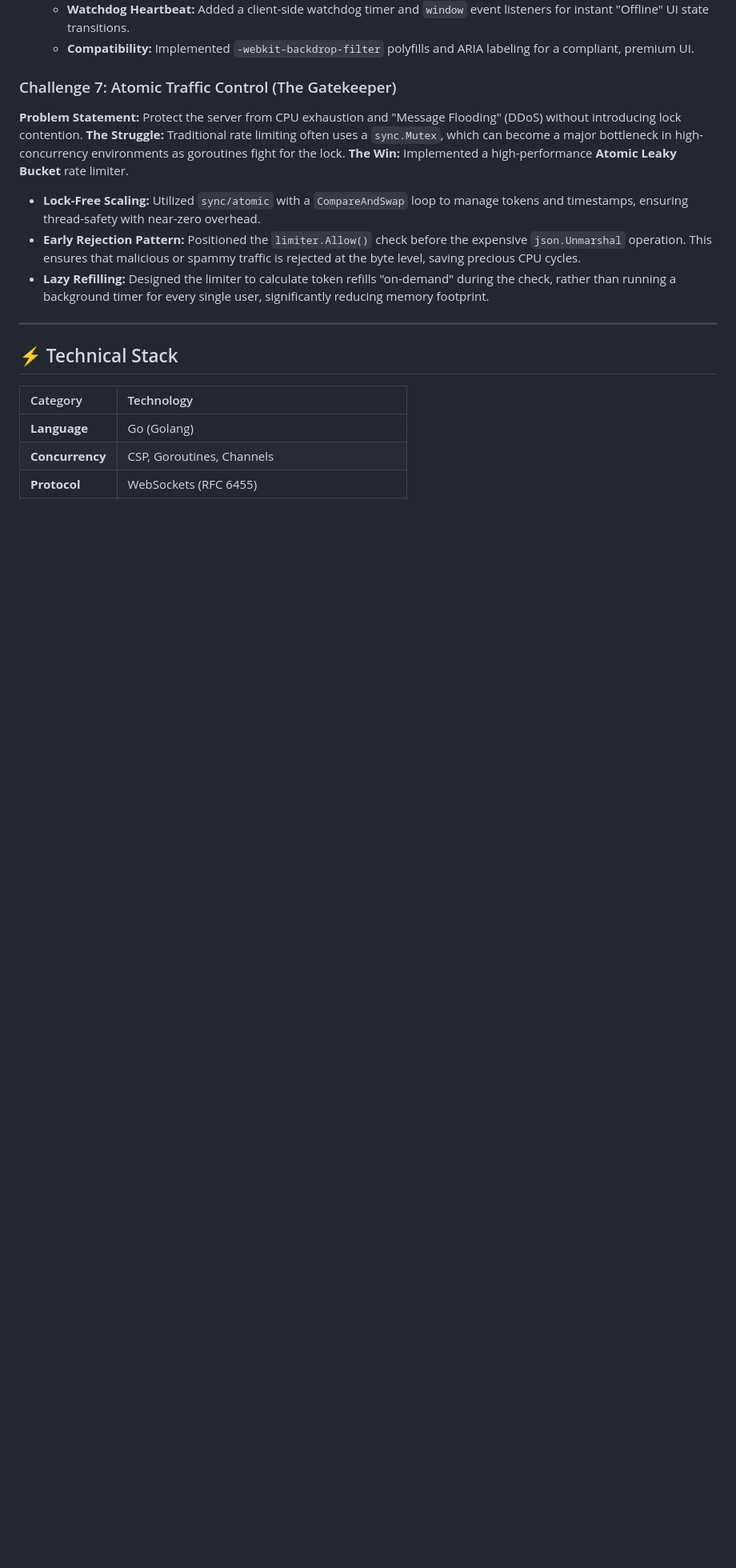
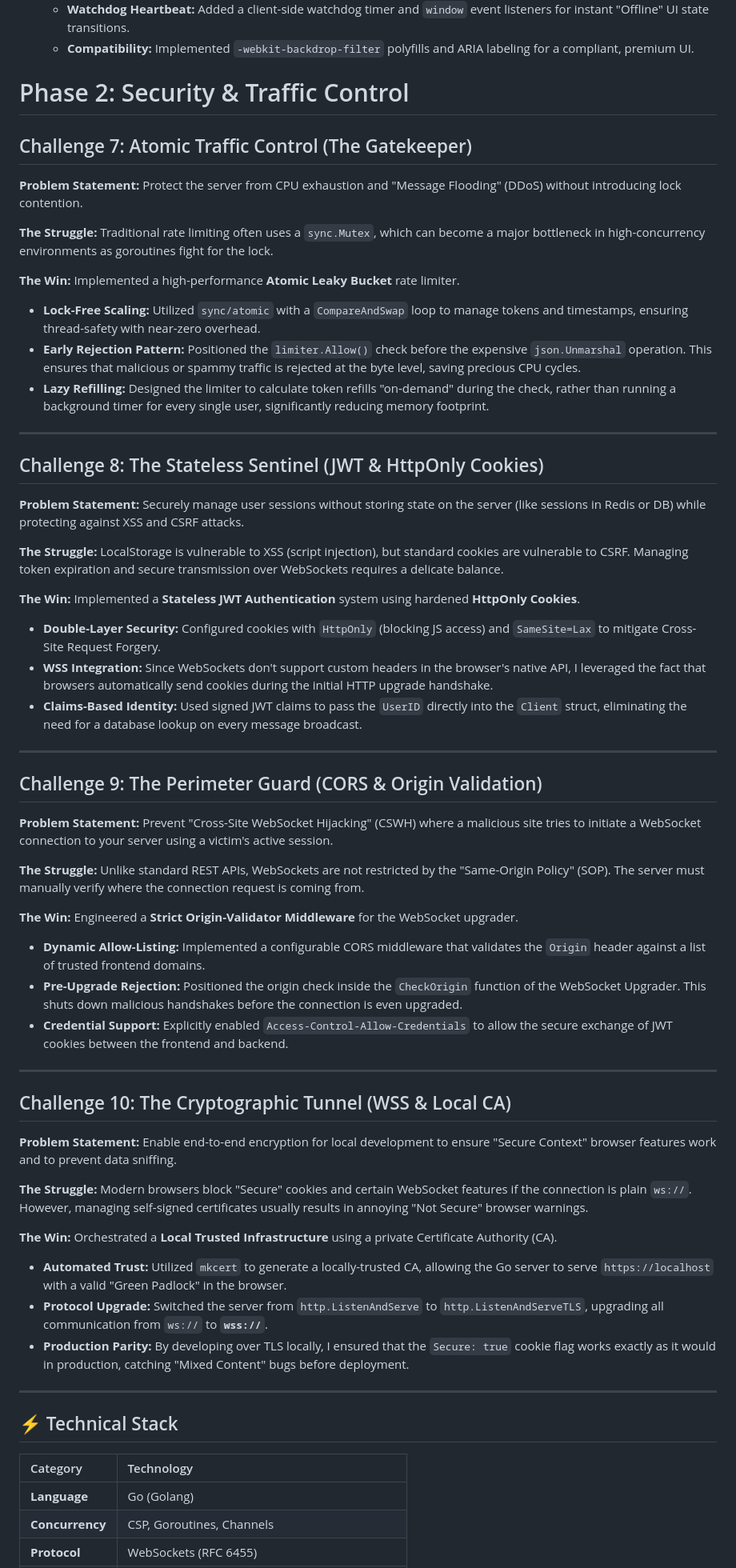
Before and after one commit to shramanb113/Websocket-challenge, a Markdown page: README.md, the part around one of its changes. Shown at 80% size. Rendered like a GitHub page; blank space fills up the shorter version.

Commit message:
updated README.md for phase 2

```diff
--- a/README.md
+++ b/README.md
@@ -52,15 +52,61 @@
   - **Watchdog Heartbeat:** Added a client-side watchdog timer and `window` event listeners for instant "Offline" UI state transitions.
   - **Compatibility:** Implemented `-webkit-backdrop-filter` polyfills and ARIA labeling for a compliant, premium UI.
 
-### Challenge 7: Atomic Traffic Control (The Gatekeeper)
+# Phase 2: Security & Traffic Control
+
+## Challenge 7: Atomic Traffic Control (The Gatekeeper)
 
 **Problem Statement:** Protect the server from CPU exhaustion and "Message Flooding" (DDoS) without introducing lock contention.
+
 **The Struggle:** Traditional rate limiting often uses a `sync.Mutex`, which can become a major bottleneck in high-concurrency environments as goroutines fight for the lock.
+
 **The Win:** Implemented a high-performance **Atomic Leaky Bucket** rate limiter.
 
 - **Lock-Free Scaling:** Utilized `sync/atomic` with a `CompareAndSwap` loop to manage tokens and timestamps, ensuring thread-safety with near-zero overhead.
 - **Early Rejection Pattern:** Positioned the `limiter.Allow()` check before the expensive `json.Unmarshal` operation. This ensures that malicious or spammy traffic is rejected at the byte level, saving precious CPU cycles.
 - **Lazy Refilling:** Designed the limiter to calculate token refills "on-demand" during the check, rather than running a background timer for every single user, significantly reducing memory footprint.
+
+---
+
+## Challenge 8: The Stateless Sentinel (JWT & HttpOnly Cookies)
+
+**Problem Statement:** Securely manage user sessions without storing state on the server (like sessions in Redis or DB) while protecting against XSS and CSRF attacks.
+
+**The Struggle:** LocalStorage is vulnerable to XSS (script injection), but standard cookies are vulnerable to CSRF. Managing token expiration and secure transmission over WebSockets requires a delicate balance.
+
+**The Win:** Implemented a **Stateless JWT Authentication** system using hardened **HttpOnly Cookies**.
+
+- **Double-Layer Security:** Configured cookies with `HttpOnly` (blocking JS access) and `SameSite=Lax` to mitigate Cross-Site Request Forgery.
+- **WSS Integration:** Since WebSockets don't support custom headers in the browser's native API, I leveraged the fact that browsers automatically send cookies during the initial HTTP upgrade handshake.
+- **Claims-Based Identity:** Used signed JWT claims to pass the `UserID` directly into the `Client` struct, eliminating the need for a database lookup on every message broadcast.
+
+---
+
+## Challenge 9: The Perimeter Guard (CORS & Origin Validation)
+
+**Problem Statement:** Prevent "Cross-Site WebSocket Hijacking" (CSWH) where a malicious site tries to initiate a WebSocket connection to your server using a victim's active session.
+
+**The Struggle:** Unlike standard REST APIs, WebSockets are not restricted by the "Same-Origin Policy" (SOP). The server must manually verify where the connection request is coming from.
+
+**The Win:** Engineered a **Strict Origin-Validator Middleware** for the WebSocket upgrader.
+
+- **Dynamic Allow-Listing:** Implemented a configurable CORS middleware that validates the `Origin` header against a list of trusted frontend domains.
+- **Pre-Upgrade Rejection:** Positioned the origin check inside the `CheckOrigin` function of the WebSocket Upgrader. This shuts down malicious handshakes before the connection is even upgraded.
+- **Credential Support:** Explicitly enabled `Access-Control-Allow-Credentials` to allow the secure exchange of JWT cookies between the frontend and backend.
+
+---
+
+## Challenge 10: The Cryptographic Tunnel (WSS & Local CA)
+
+**Problem Statement:** Enable end-to-end encryption for local development to ensure "Secure Context" browser features work and to prevent data sniffing.
+
+**The Struggle:** Modern browsers block "Secure" cookies and certain WebSocket features if the connection is plain `ws://`. However, managing self-signed certificates usually results in annoying "Not Secure" browser warnings.
+
+**The Win:** Orchestrated a **Local Trusted Infrastructure** using a private Certificate Authority (CA).
+
+- **Automated Trust:** Utilized `mkcert` to generate a locally-trusted CA, allowing the Go server to serve `https://localhost` with a valid "Green Padlock" in the browser.
+- **Protocol Upgrade:** Switched the server from `http.ListenAndServe` to `http.ListenAndServeTLS`, upgrading all communication from `ws://` to **`wss://`**.
+- **Production Parity:** By developing over TLS locally, I ensured that the `Secure: true` cookie flag works exactly as it would in production, catching "Mixed Content" bugs before deployment.
 
 ---
 
```
Also changed, not shown: other parts of README.md (+25 -5 lines).
